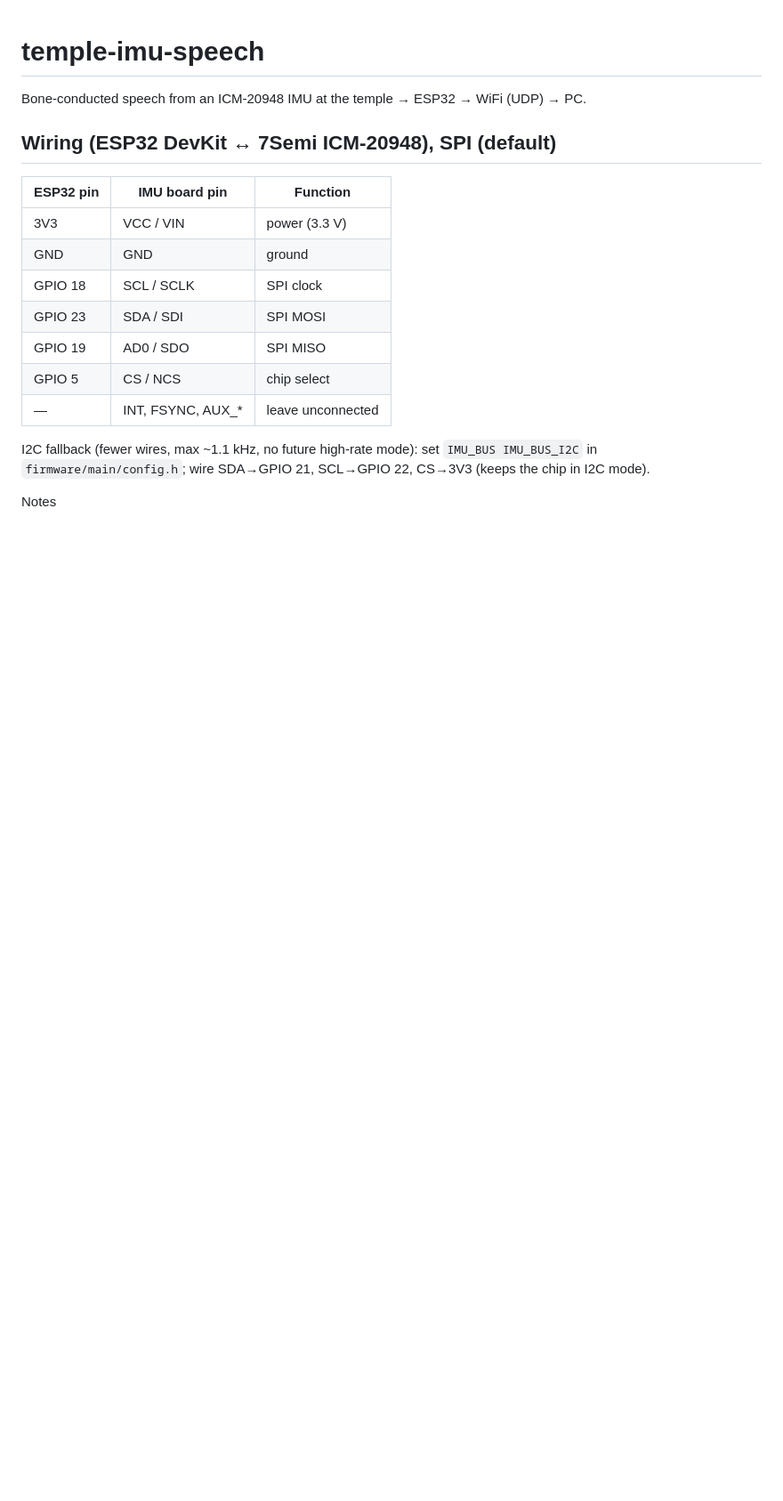
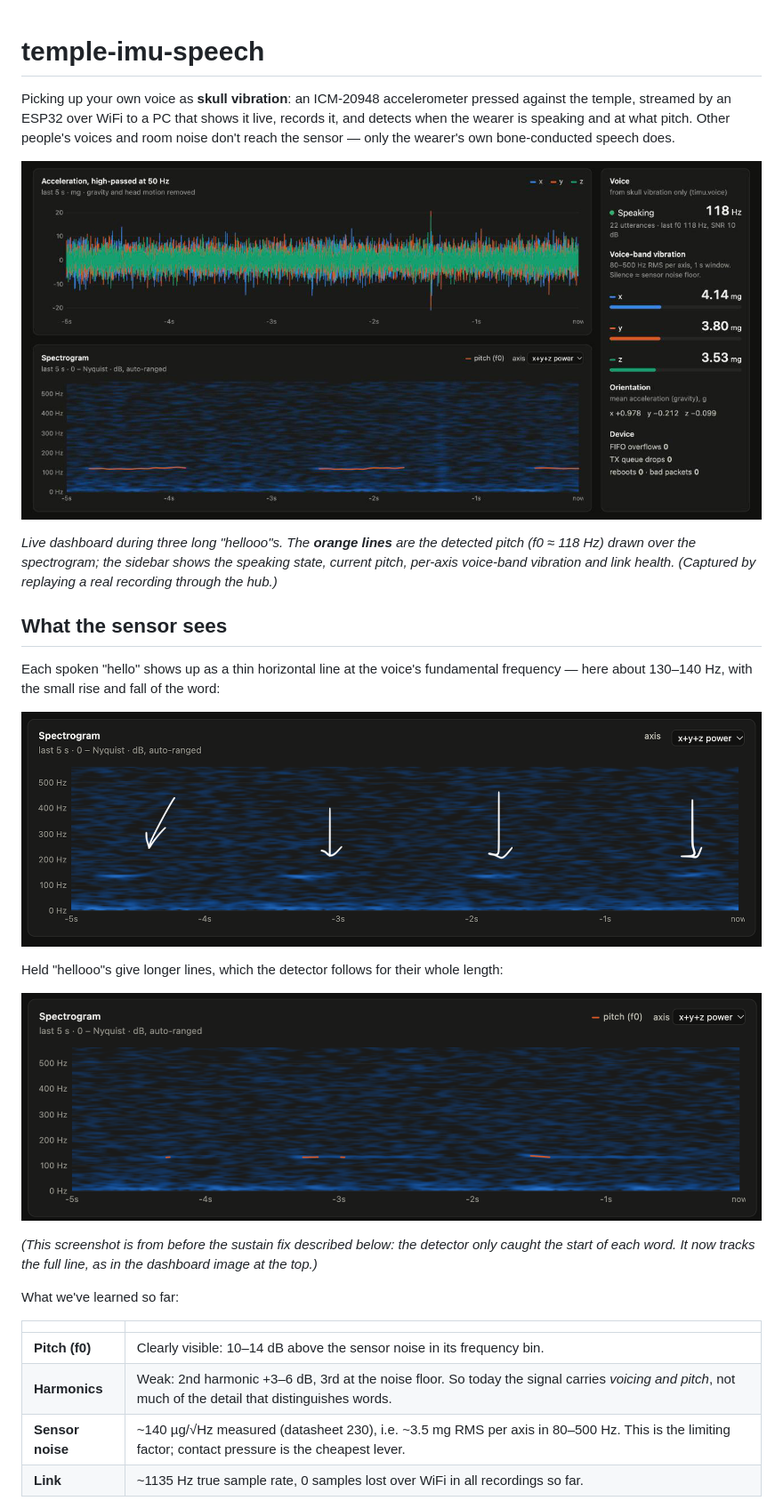
Before and after one commit to pSwaqtch/temple-imu-speech, a Markdown page: README.md, the part around one of its changes. Shown at 89% size. Rendered like a GitHub page; pictures changed too: docs/images/dashboard.png (added), docs/images/spectrogram-hellos.png (added), docs/images/spectrogram-long-hellos-pitch.png (added); blank space fills up the shorter version.

Commit message:
README: dashboard and spectrogram images, findings, detector results
Co-Authored-By: Claude Opus 5.5 <noreply@anthropic.com>
Claude-Session: https://claude.ai/code/session_01LW6gPazVwKPcrGeLPK615h

```diff
--- a/README.md
+++ b/README.md
@@ -1,20 +1,36 @@
 # temple-imu-speech
 
-Bone-conducted speech from an ICM-20948 IMU at the temple → ESP32 → WiFi (UDP) → PC.
+Picking up your own voice as **skull vibration**: an ICM-20948 accelerometer pressed against the
+temple, streamed by an ESP32 over WiFi to a PC that shows it live, records it, and detects when the
+wearer is speaking and at what pitch. Other people's voices and room noise don't reach the sensor —
+only the wearer's own bone-conducted speech does.
 
-## Wiring (ESP32 DevKit ↔ 7Semi ICM-20948), SPI (default)
+![Live dashboard: three long "hellooo"s detected, pitch line drawn over the spectrogram](docs/images/dashboard.png)
 
-| ESP32 pin | IMU board pin        | Function        |
-|-----------|----------------------|-----------------|
-| 3V3       | VCC / VIN            | power (3.3 V)   |
-| GND       | GND                  | ground          |
-| GPIO 18   | SCL / SCLK           | SPI clock       |
-| GPIO 23   | SDA / SDI            | SPI MOSI        |
-| GPIO 19   | AD0 / SDO            | SPI MISO        |
-| GPIO 5    | CS / NCS             | chip select     |
-| —         | INT, FSYNC, AUX_*    | leave unconnected |
+*Live dashboard during three long "hellooo"s. The **orange lines** are the detected pitch (f0 ≈ 118 Hz)
+drawn over the spectrogram; the sidebar shows the speaking state, current pitch, per-axis
+voice-band vibration and link health. (Captured by replaying a real recording through the hub.)*
 
-I2C fallback (fewer wires, max ~1.1 kHz, no future high-rate mode): set `IMU_BUS IMU_BUS_I2C` in
-`firmware/main/config.h`; wire SDA→GPIO 21, SCL→GPIO 22, CS→3V3 (keeps the chip in I2C mode).
+## What the sensor sees
 
-Notes
+Each spoken "hello" shows up as a thin horizontal line at the voice's fundamental frequency — here
+about 130–140 Hz, with the small rise and fall of the word:
+
+![Spectrogram of four short hellos](docs/images/spectrogram-hellos.png)
+
+Held "hellooo"s give longer lines, which the detector follows for their whole length:
+
+![Spectrogram of longer hellos with the detected pitch overlaid](docs/images/spectrogram-long-hellos-pitch.png)
+
+*(This screenshot is from before the sustain fix described below: the detector only caught the
+start of each word. It now tracks the full line, as in the dashboard image at the top.)*
+
+What we've learned so far:
+
+| | |
+|---|---|
+| **Pitch (f0)** | Clearly visible: 10–14 dB above the sensor noise in its frequency bin. |
+| **Harmonics** | Weak: 2nd harmonic +3–6 dB, 3rd at the noise floor. So today the signal carries *voicing and pitch*, not much of the detail that distinguishes words. |
+| **Sensor noise** | ~140 µg/√Hz measured (datasheet 230), i.e. ~3.5 mg RMS per axis in 80–500 Hz. This is the limiting factor; contact pressure is the cheapest lever. |
+| **Link** | ~1135 Hz true sample rate, 0 samples lost over WiFi in all recordings so far. |
+
```
Also changed, not shown: other parts of README.md (+99 -52 lines).
